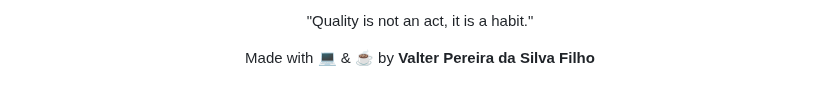
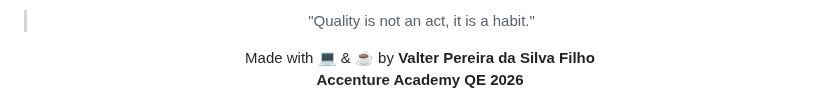
Before and after one commit to K0V4K/Cypress.Coffee-Cart-Accenture, a Markdown page: README.md, the part around one of its changes. Rendered like a GitHub page.

```diff
--- a/README.md
+++ b/README.md
@@ -158,7 +166,10 @@ npm run report
 
 <div align="center">
 
-"Quality is not an act, it is a habit."
+> "Quality is not an act, it is a habit."
 
-<p> Made with 💻 & ☕ by <b>Valter Pereira da Silva Filho</b>
+  <p>
+    Made with 💻 & ☕ by <b>Valter Pereira da Silva Filho</b> <br>
+    <b>Accenture Academy QE 2026</b>
+  </p>
 
```
Also changed, not shown: other parts of README.md (+17 -6 lines).
